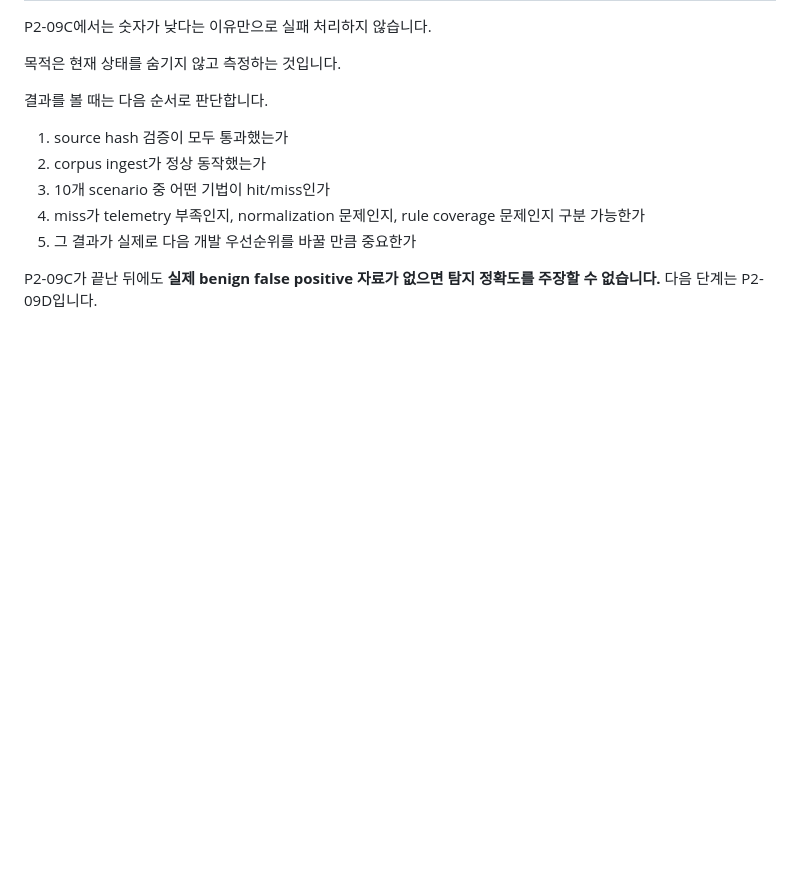
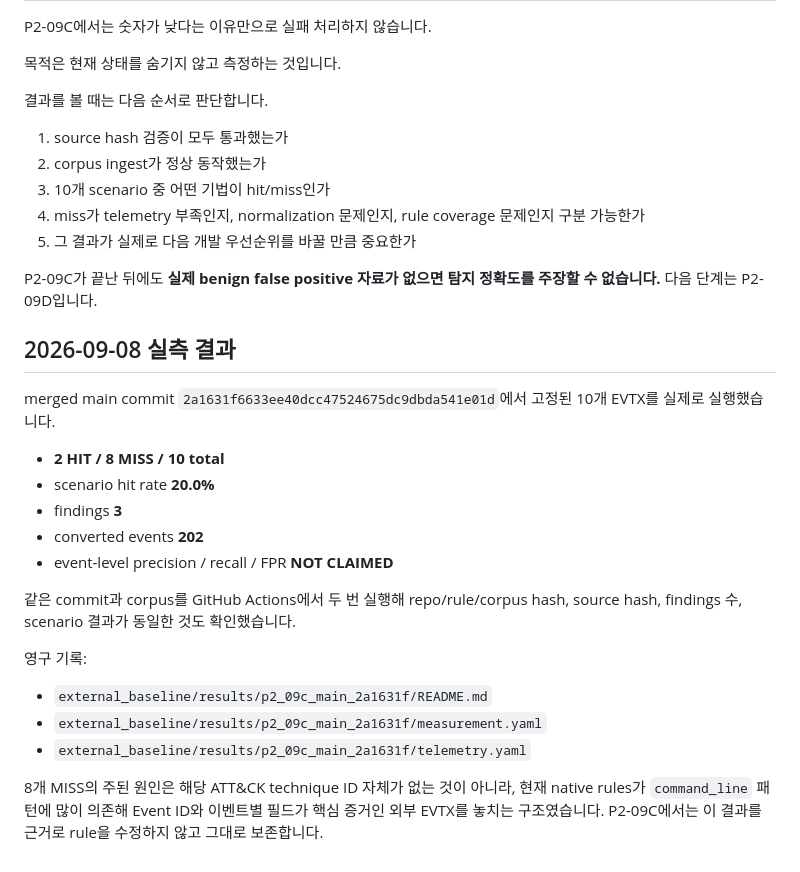
Before and after one commit to bbk0416/BreachScope, a Markdown page: docs/EXTERNAL_BASELINE.md, the part around the change. Drawn GitHub-style; blank space fills up the shorter version.

Commit message:
docs: link measured P2-09C result

```diff
--- a/docs/EXTERNAL_BASELINE.md
+++ b/docs/EXTERNAL_BASELINE.md
@@ -145,3 +145,23 @@ P2-09C에서는 숫자가 낮다는 이유만으로 실패 처리하지 않습
 5. 그 결과가 실제로 다음 개발 우선순위를 바꿀 만큼 중요한가
 
 P2-09C가 끝난 뒤에도 **실제 benign false positive 자료가 없으면 탐지 정확도를 주장할 수 없습니다.** 다음 단계는 P2-09D입니다.
+
+## 2026-09-08 실측 결과
+
+merged main commit `2a1631f6633ee40dcc47524675dc9dbda541e01d`에서 고정된 10개 EVTX를 실제로 실행했습니다.
+
+- **2 HIT / 8 MISS / 10 total**
+- scenario hit rate **20.0%**
+- findings **3**
+- converted events **202**
+- event-level precision / recall / FPR **NOT CLAIMED**
+
+같은 commit과 corpus를 GitHub Actions에서 두 번 실행해 repo/rule/corpus hash, source hash, findings 수, scenario 결과가 동일한 것도 확인했습니다.
+
+영구 기록:
+
+- `external_baseline/results/p2_09c_main_2a1631f/README.md`
+- `external_baseline/results/p2_09c_main_2a1631f/measurement.yaml`
+- `external_baseline/results/p2_09c_main_2a1631f/telemetry.yaml`
+
+8개 MISS의 주된 원인은 해당 ATT&CK technique ID 자체가 없는 것이 아니라, 현재 native rules가 `command_line` 패턴에 많이 의존해 Event ID와 이벤트별 필드가 핵심 증거인 외부 EVTX를 놓치는 구조였습니다. P2-09C에서는 이 결과를 근거로 rule을 수정하지 않고 그대로 보존합니다.
```
